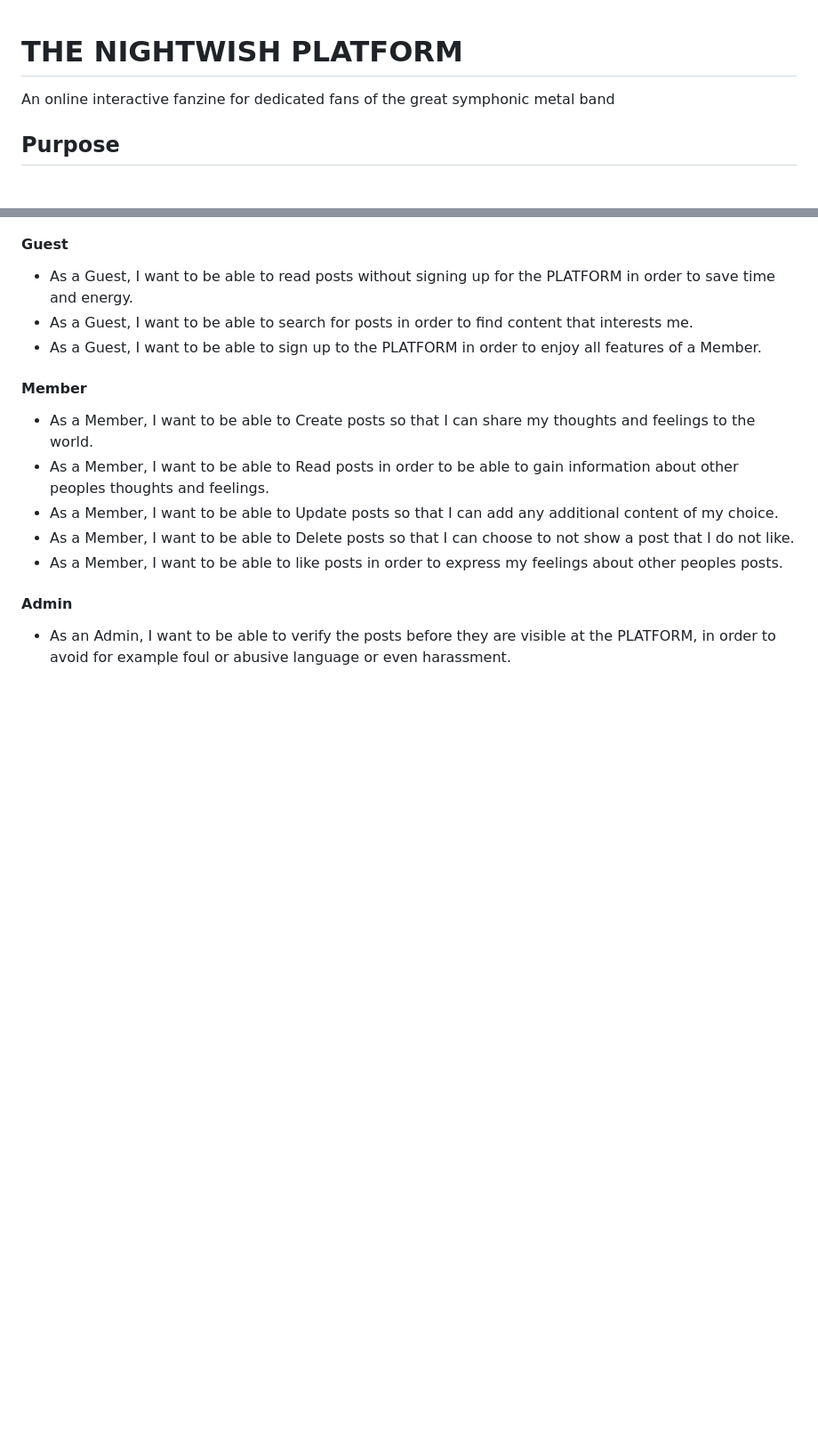
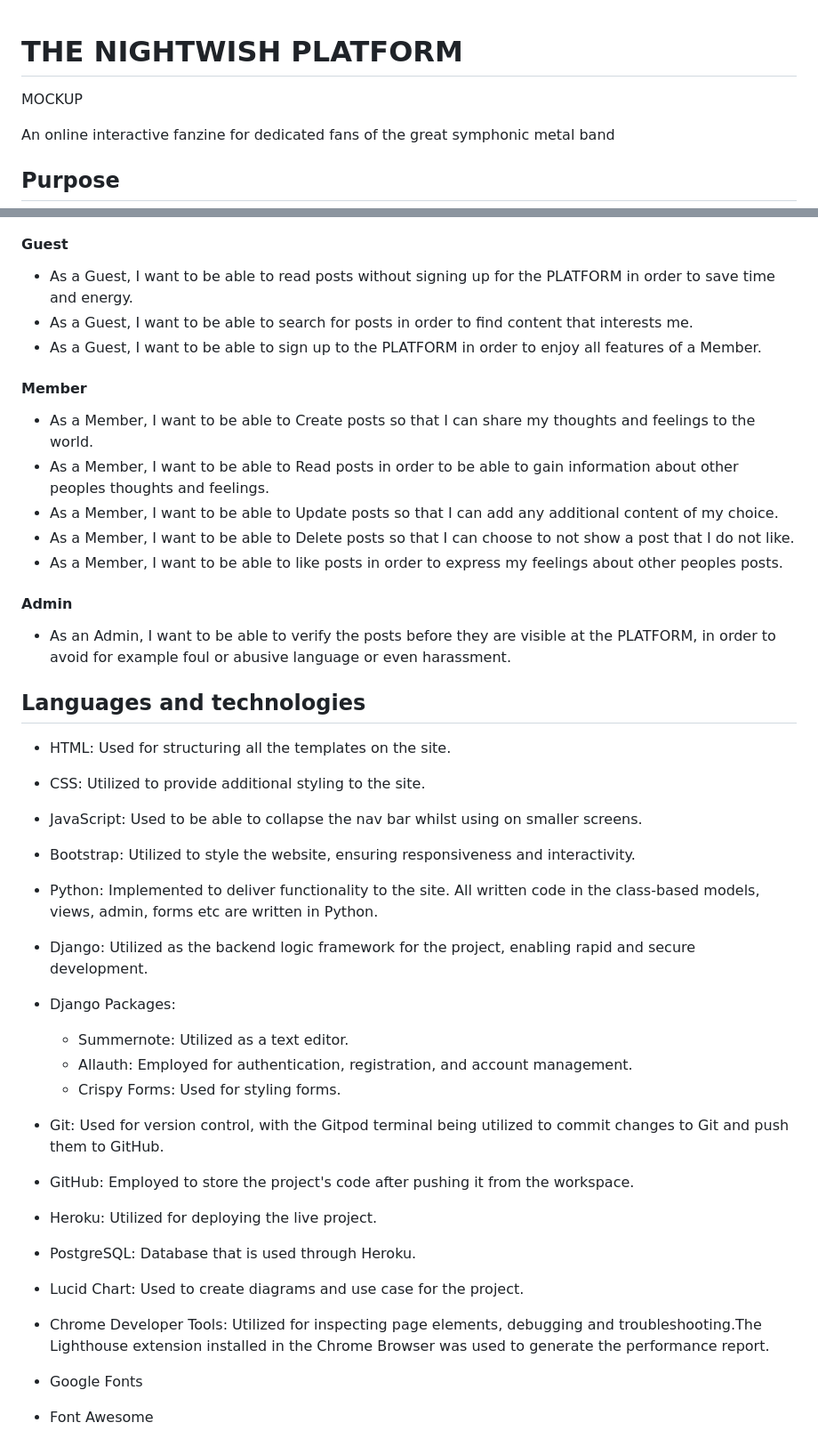
Before and after one commit to olleholmgren/nightwish-blog, a Markdown page: README.md, 2 parts joined by grey strips. Shown at 89% size. Rendered like a GitHub page; blank space fills up the shorter version.

```diff
--- a/README.md
+++ b/README.md
@@ -1,4 +1,6 @@
 # THE NIGHTWISH PLATFORM #
+
+MOCKUP
 
 An online interactive fanzine for dedicated fans of the great symphonic metal band
 
@@ -116,3 +167,24 @@ For the User Story part, I have referred to the very reliable source of Niel McE
 
 #### Admin
 - As an Admin, I want to be able to verify the posts before they are visible at the PLATFORM, in order to avoid for example foul or abusive language or even harassment.
+
+## Languages and technologies
+- HTML: Used for structuring all the templates on the site.
+- CSS: Utilized to provide additional styling to the site.
+- JavaScript: Used to be able to collapse the nav bar whilst using on smaller screens.
+- Bootstrap: Utilized to style the website, ensuring responsiveness and interactivity.
+- Python: Implemented to deliver functionality to the site. All written code in the class-based models, views, admin, forms etc are written in Python.
+- Django: Utilized as the backend logic framework for the project, enabling rapid and secure development.
+- Django Packages:
+    - Summernote: Utilized as a text editor.
+    - Allauth: Employed for authentication, registration, and account management.
+    - Crispy Forms: Used for styling forms.
+
+- Git: Used for version control, with the Gitpod terminal being utilized to commit changes to Git and push them to GitHub.
+- GitHub: Employed to store the project's code after pushing it from the workspace.
+- Heroku: Utilized for deploying the live project.
+- PostgreSQL: Database that is used through Heroku.
+- Lucid Chart: Used to create diagrams and use case for the project.
+- Chrome Developer Tools: Utilized for inspecting page elements, debugging and troubleshooting.The Lighthouse extension installed in the Chrome Browser was used to generate the performance report.
+- Google Fonts
+- Font Awesome
```
Also changed, not shown: other parts of README.md (+53 -4 lines).
